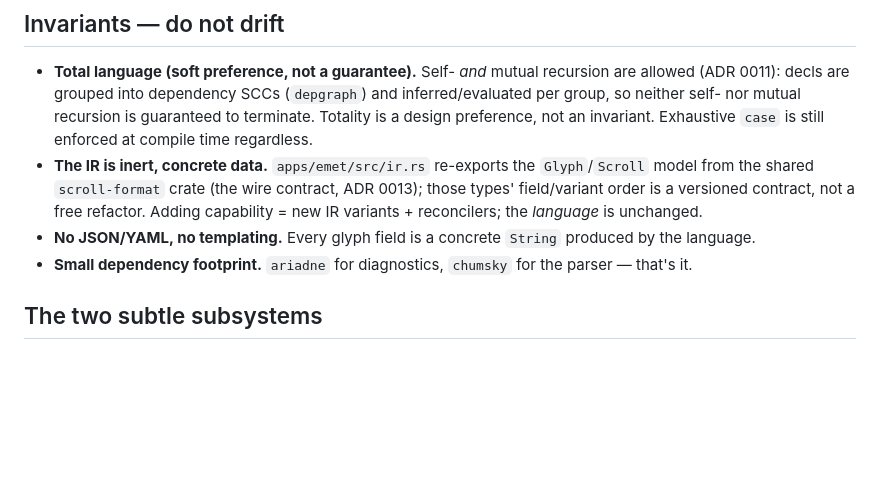
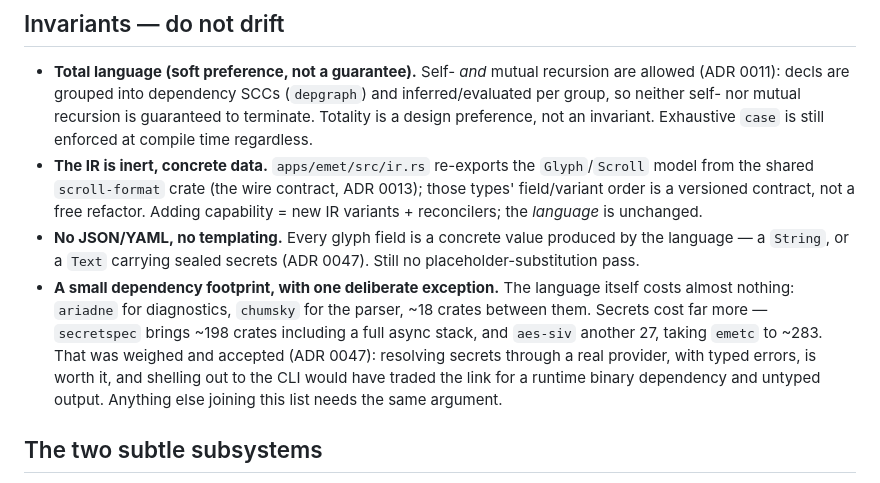
Before and after one commit to dull-ca/golem, a Markdown page: apps/emet/CLAUDE.md, the part around the change. Rendered like a GitHub page; blank space fills up the shorter version.

Commit message:
docs: say what secrets cost, rather than outgrowing the invariant quietly
apps/emet/CLAUDE.md claimed ariadne and chumsky were the whole dependency
footprint. Linking secretspec makes that false — ~198 crates including an
async stack, plus 27 for aes-siv, taking emetc from roughly 85 to 283.

Dr. Dub weighed it against shelling out to the CLI and against feature-gating
the link, and accepted the cost: resolving secrets through a real provider
with typed errors is worth it. The invariant now states the exception and the
reasoning, so the next dependency has to make the same argument instead of
pointing at this one as precedent.

Co-Authored-By: Claude Fable 5 <noreply@anthropic.com>

```diff
--- a/apps/emet/CLAUDE.md
+++ b/apps/emet/CLAUDE.md
@@ -262,10 +262,18 @@ user types cross module boundaries (`register_type_decls`, ADR 0016).
   contract, ADR 0013); those types' field/variant order is a versioned contract,
   not a free refactor. Adding capability = new IR variants + reconcilers; the
   *language* is unchanged.
-- **No JSON/YAML, no templating.** Every glyph field is a concrete `String`
-  produced by the language.
-- **Small dependency footprint.** `ariadne` for diagnostics, `chumsky` for the
-  parser — that's it.
+- **No JSON/YAML, no templating.** Every glyph field is a concrete value
+  produced by the language — a `String`, or a `Text` carrying sealed secrets
+  (ADR 0047). Still no placeholder-substitution pass.
+- **A small dependency footprint, with one deliberate exception.** The
+  language itself costs almost nothing: `ariadne` for diagnostics, `chumsky`
+  for the parser, ~18 crates between them. Secrets cost far more —
+  `secretspec` brings ~198 crates including a full async stack, and `aes-siv`
+  another 27, taking `emetc` to ~283. That was weighed and accepted (ADR
+  0047): resolving secrets through a real provider, with typed errors, is
+  worth it, and shelling out to the CLI would have traded the link for a
+  runtime binary dependency and untyped output. Anything else joining this
+  list needs the same argument.
 
 ## The two subtle subsystems
 
```
Also changed, not shown: docs/adr/0047-typed-secrets-on-the-wire.md (+8 -0 lines).
